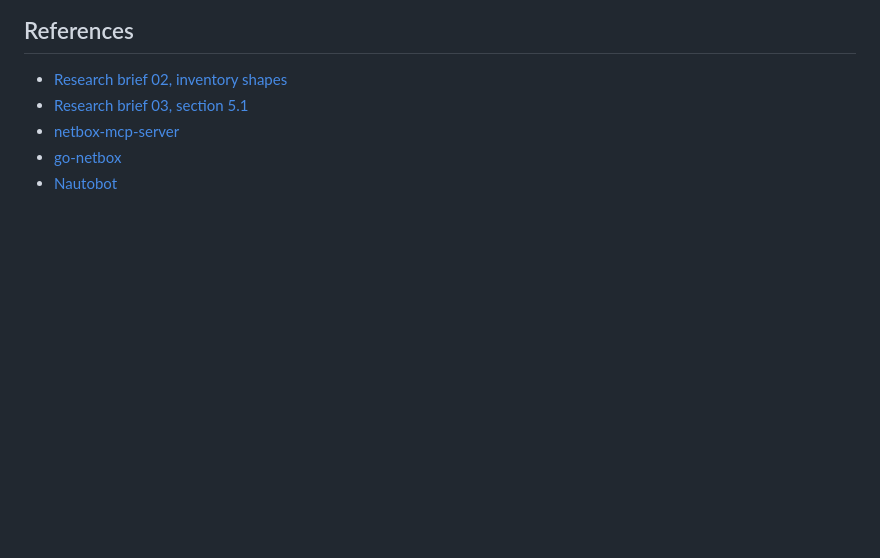
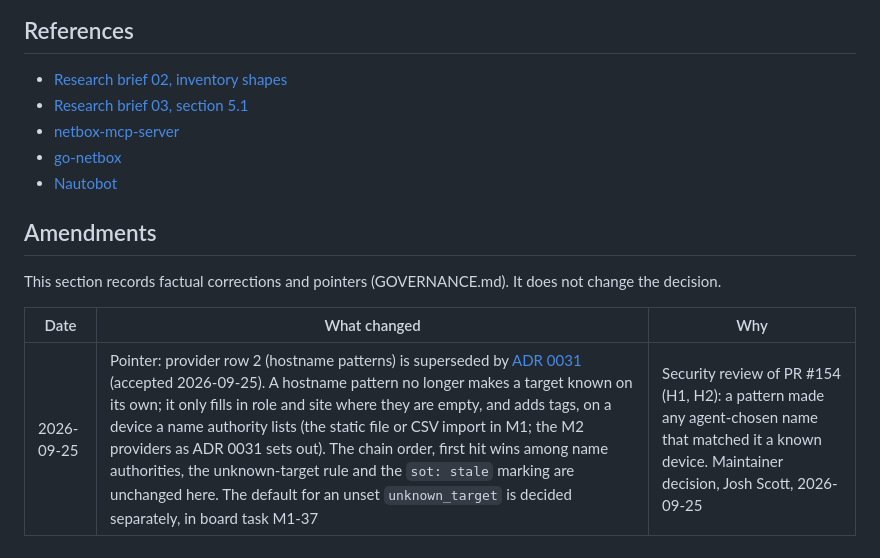
Before and after one commit to fathomgate/fathomgate, a Markdown page: docs/adr/0007-role-resolver-chain-sot-optional.md, the part around the change. Rendered like a GitHub page; blank space fills up the shorter version.

```diff
--- a/docs/adr/0007-role-resolver-chain-sot-optional.md
+++ b/docs/adr/0007-role-resolver-chain-sot-optional.md
@@ -60,3 +60,11 @@ The normative schema is [inventory-schema.md](../specs/inventory-schema.md).
 - [netbox-mcp-server](https://github.com/netboxlabs/netbox-mcp-server)
 - [go-netbox](https://github.com/netbox-community/go-netbox/releases)
 - [Nautobot](https://networktocode.com/nautobot/)
+
+## Amendments
+
+This section records factual corrections and pointers (GOVERNANCE.md). It does not change the decision.
+
+| Date | What changed | Why |
+| --- | --- | --- |
+| 2026-09-25 | Pointer: provider row 2 (hostname patterns) is superseded by [ADR 0031](0031-hostname-patterns-never-make-a-target-known.md) (accepted 2026-09-25). A hostname pattern no longer makes a target known on its own; it only fills in role and site where they are empty, and adds tags, on a device a name authority lists (the static file or CSV import in M1; the M2 providers as ADR 0031 sets out). The chain order, first hit wins among name authorities, the unknown-target rule and the `sot: stale` marking are unchanged here. The default for an unset `unknown_target` is decided separately, in board task M1-37 | Security review of PR #154 (H1, H2): a pattern made any agent-chosen name that matched it a known device. Maintainer decision, Josh Scott, 2026-09-25 |
```
Also changed, not shown: CHANGELOG.md (+1 -1 lines), docs/adr/0031-hostname-patterns-never-make-a-target-known.md (+17 -13 lines).
